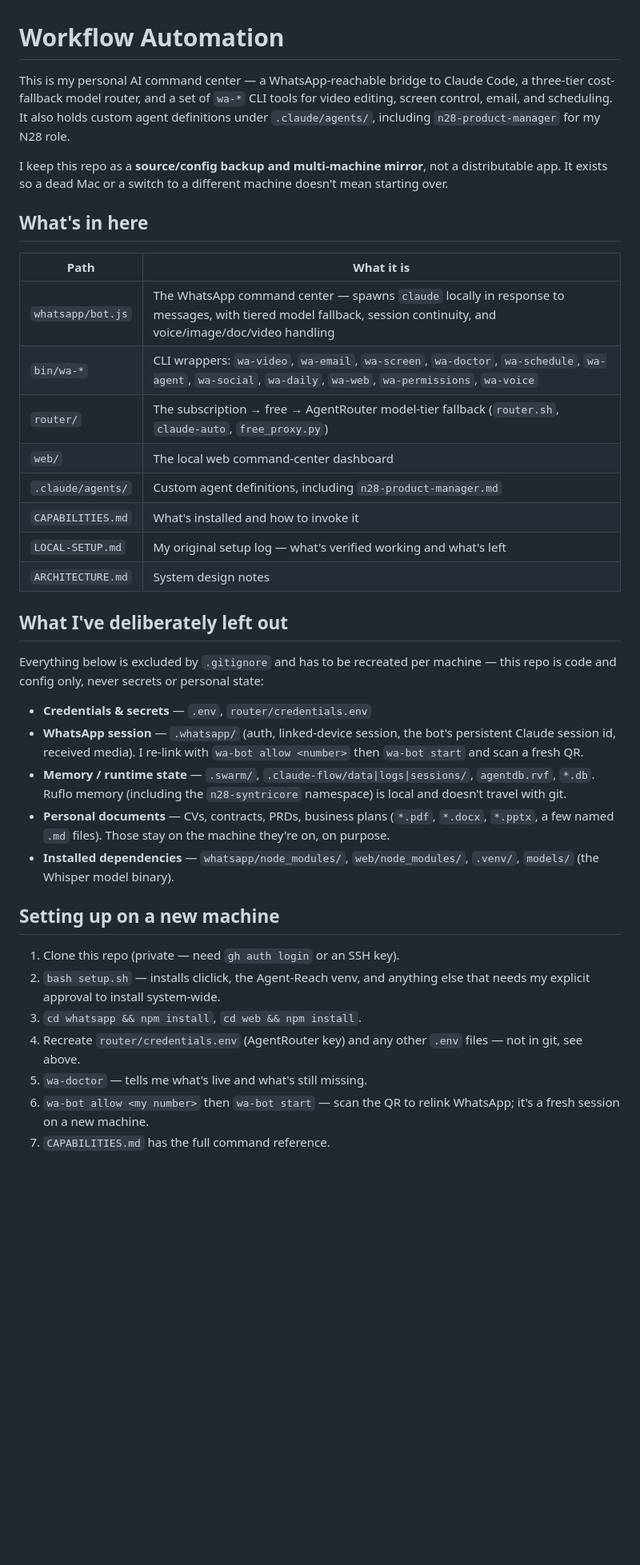
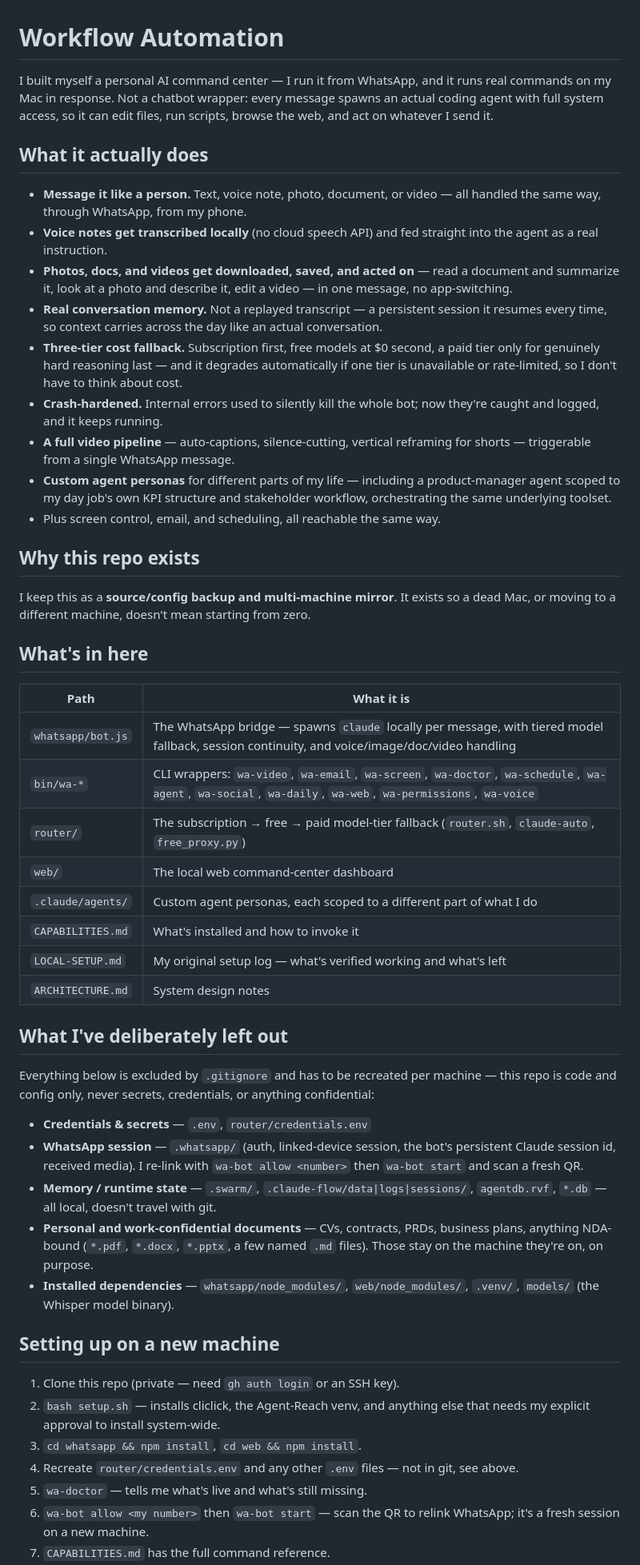
Before and after one commit to jjnotmid/workflow-automation, a Markdown page: README.md, the part around one of its changes. Shown at 80% size. Drawn GitHub-style; blank space fills up the shorter version.

Commit message:
Rewrite README as a feature showcase, remove employer references

```diff
--- a/README.md
+++ b/README.md
@@ -1,24 +1,50 @@
 # Workflow Automation
 
-This is my personal AI command center — a WhatsApp-reachable bridge to Claude
-Code, a three-tier cost-fallback model router, and a set of `wa-*` CLI tools
-for video editing, screen control, email, and scheduling. It also holds
-custom agent definitions under `.claude/agents/`, including
-`n28-product-manager` for my N28 role.
+I built myself a personal AI command center — I run it from WhatsApp, and
+it runs real commands on my Mac in response. Not a chatbot wrapper: every
+message spawns an actual coding agent with full system access, so it can
+edit files, run scripts, browse the web, and act on whatever I send it.
 
-I keep this repo as a **source/config backup and multi-machine mirror**, not
-a distributable app. It exists so a dead Mac or a switch to a different
-machine doesn't mean starting over.
+## What it actually does
+
+- **Message it like a person.** Text, voice note, photo, document, or video —
+  all handled the same way, through WhatsApp, from my phone.
+- **Voice notes get transcribed locally** (no cloud speech API) and fed
+  straight into the agent as a real instruction.
+- **Photos, docs, and videos get downloaded, saved, and acted on** — read a
+  document and summarize it, look at a photo and describe it, edit a video —
+  in one message, no app-switching.
+- **Real conversation memory.** Not a replayed transcript — a persistent
+  session it resumes every time, so context carries across the day like an
+  actual conversation.
+- **Three-tier cost fallback.** Subscription first, free models at $0 second,
+  a paid tier only for genuinely hard reasoning last — and it degrades
+  automatically if one tier is unavailable or rate-limited, so I don't have
+  to think about cost.
+- **Crash-hardened.** Internal errors used to silently kill the whole bot;
+  now they're caught and logged, and it keeps running.
+- **A full video pipeline** — auto-captions, silence-cutting, vertical
+  reframing for shorts — triggerable from a single WhatsApp message.
+- **Custom agent personas** for different parts of my life — including a
+  product-manager agent scoped to my day job's own KPI structure and
+  stakeholder workflow, orchestrating the same underlying toolset.
+- Plus screen control, email, and scheduling, all reachable the same way.
+
+## Why this repo exists
+
+I keep this as a **source/config backup and multi-machine mirror**. It
+exists so a dead Mac, or moving to a different machine, doesn't mean
+starting from zero.
 
 ## What's in here
 
 | Path | What it is |
 |---|---|
-| `whatsapp/bot.js` | The WhatsApp command center — spawns `claude` locally in response to messages, with tiered model fallback, session continuity, and voice/image/doc/video handling |
+| `whatsapp/bot.js` | The WhatsApp bridge — spawns `claude` locally per message, with tiered model fallback, session continuity, and voice/image/doc/video handling |
 | `bin/wa-*` | CLI wrappers: `wa-video`, `wa-email`, `wa-screen`, `wa-doctor`, `wa-schedule`, `wa-agent`, `wa-social`, `wa-daily`, `wa-web`, `wa-permissions`, `wa-voice` |
-| `router/` | The subscription → free → AgentRouter model-tier fallback (`router.sh`, `claude-auto`, `free_proxy.py`) |
+| `router/` | The subscription → free → paid model-tier fallback (`router.sh`, `claude-auto`, `free_proxy.py`) |
 | `web/` | The local web command-center dashboard |
-| `.claude/agents/` | Custom agent definitions, including `n28-product-manager.md` |
+| `.claude/agents/` | Custom agent personas, each scoped to a different part of what I do |
 | `CAPABILITIES.md` | What's installed and how to invoke it |
 | `LOCAL-SETUP.md` | My original setup log — what's verified working and what's left |
 | `ARCHITECTURE.md` | System design notes |
@@ -26,18 +52,18 @@ machine doesn't mean starting over.
 ## What I've deliberately left out
 
 Everything below is excluded by `.gitignore` and has to be recreated per
-machine — this repo is code and config only, never secrets or personal state:
+machine — this repo is code and config only, never secrets, credentials, or
+anything confidential:
 
 - **Credentials & secrets** — `.env`, `router/credentials.env`
 - **WhatsApp session** — `.whatsapp/` (auth, linked-device session, the
   bot's persistent Claude session id, received media). I re-link with
   `wa-bot allow <number>` then `wa-bot start` and scan a fresh QR.
 - **Memory / runtime state** — `.swarm/`, `.claude-flow/data|logs|sessions/`,
-  `agentdb.rvf`, `*.db`. Ruflo memory (including the `n28-syntricore`
-  namespace) is local and doesn't travel with git.
-- **Personal documents** — CVs, contracts, PRDs, business plans (`*.pdf`,
-  `*.docx`, `*.pptx`, a few named `.md` files). Those stay on the machine
-  they're on, on purpose.
+  `agentdb.rvf`, `*.db` — all local, doesn't travel with git.
+- **Personal and work-confidential documents** — CVs, contracts, PRDs,
+  business plans, anything NDA-bound (`*.pdf`, `*.docx`, `*.pptx`, a few
+  named `.md` files). Those stay on the machine they're on, on purpose.
 - **Installed dependencies** — `whatsapp/node_modules/`, `web/node_modules/`,
   `.venv/`, `models/` (the Whisper model binary).
 
@@ -47,8 +73,8 @@ machine — this repo is code and config only, never secrets or personal state:
 2. `bash setup.sh` — installs cliclick, the Agent-Reach venv, and anything
    else that needs my explicit approval to install system-wide.
 3. `cd whatsapp && npm install`, `cd web && npm install`.
-4. Recreate `router/credentials.env` (AgentRouter key) and any other `.env`
-   files — not in git, see above.
+4. Recreate `router/credentials.env` and any other `.env` files — not in
+   git, see above.
 5. `wa-doctor` — tells me what's live and what's still missing.
 6. `wa-bot allow <my number>` then `wa-bot start` — scan the QR to relink
    WhatsApp; it's a fresh session on a new machine.
```
Also changed, not shown: other parts of README.md (+2 -2 lines).
